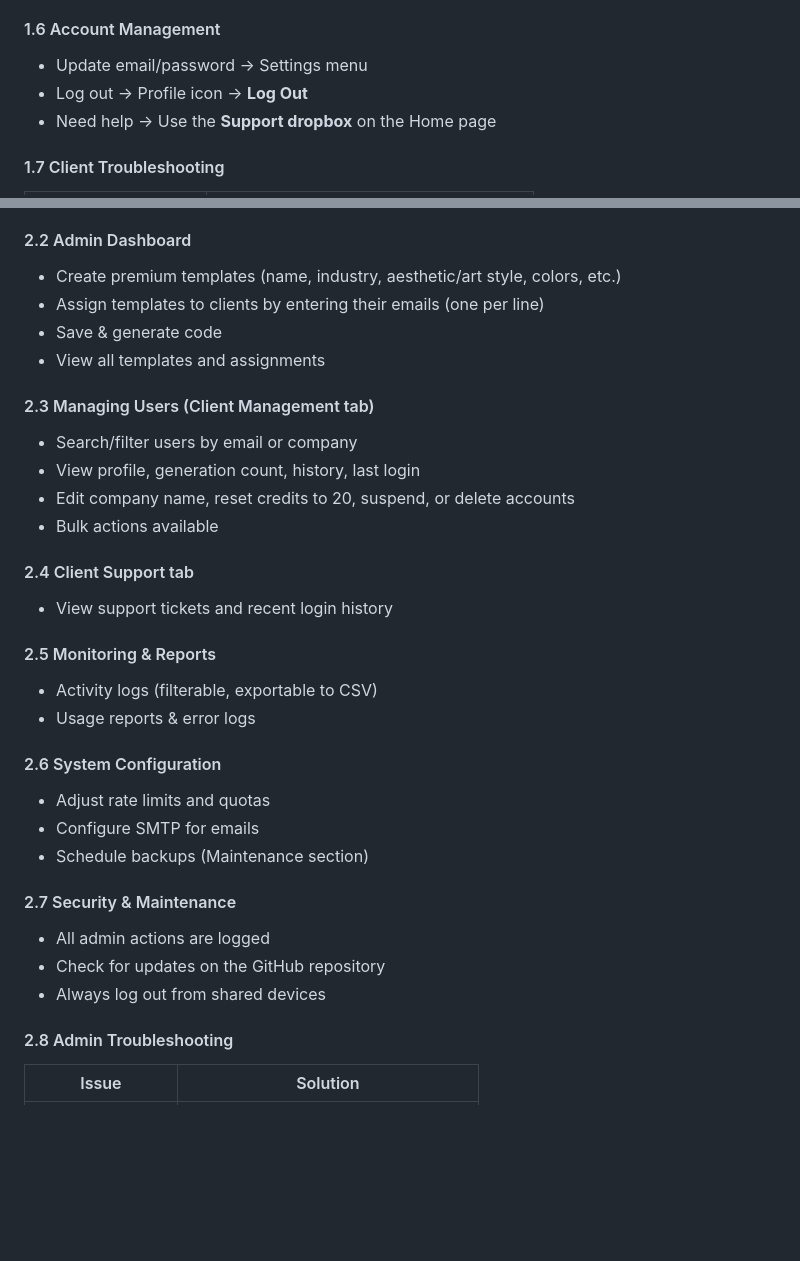
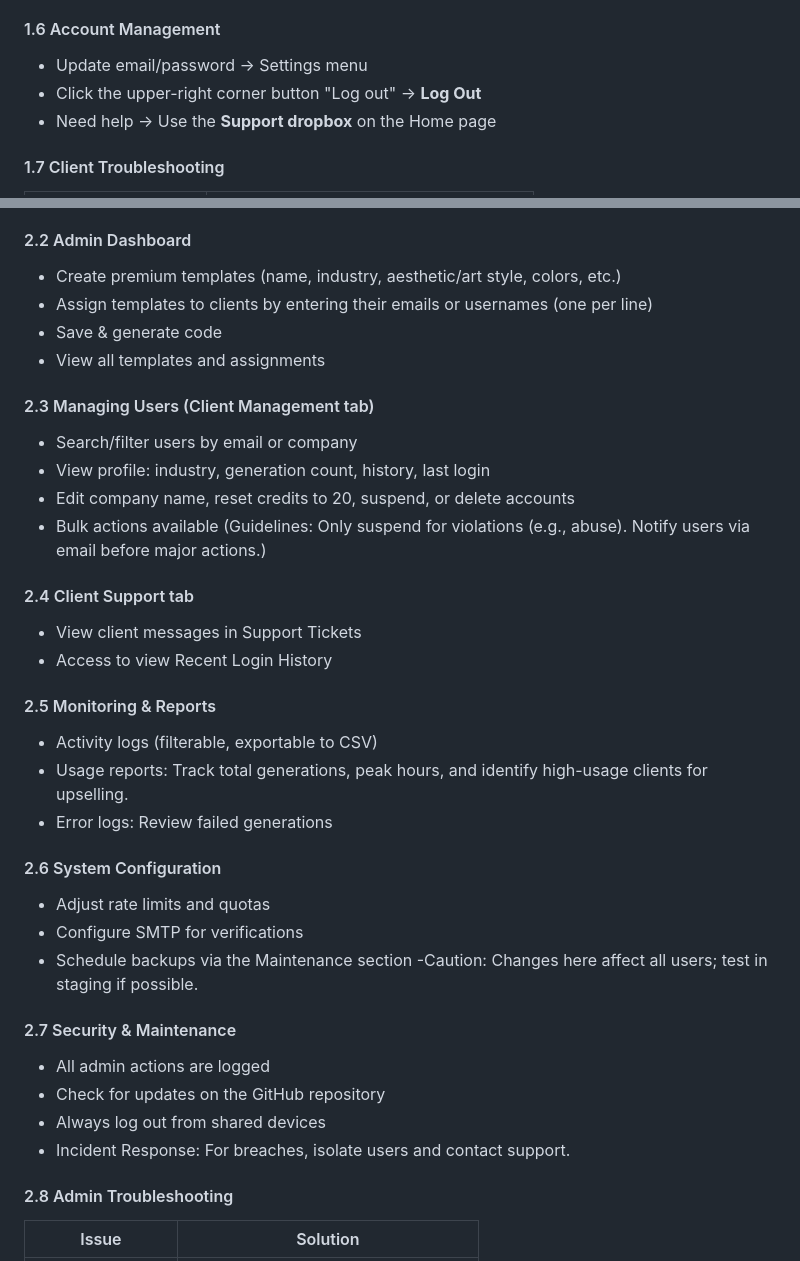
Before and after one commit to ivycmy4704/TRAN4076grp4.github.io, a Markdown page: README.md, 2 parts joined by grey strips. Drawn GitHub-style; blank space fills up the shorter version.

```diff
--- a/README.md
+++ b/README.md
@@ -62,7 +62,7 @@ All past generations are saved in **“View Past History”** on the Home page.
 
 #### 1.6 Account Management
 - Update email/password → Settings menu
-- Log out → Profile icon → **Log Out**
+- Click the upper-right corner button "Log out"  → **Log Out**
 - Need help → Use the **Support dropbox** on the Home page
 
 #### 1.7 Client Troubleshooting
@@ -83,32 +83,37 @@ Log in using the standard login page with your admin email/username and password
 
 #### 2.2 Admin Dashboard
 - Create premium templates (name, industry, aesthetic/art style, colors, etc.)
-- Assign templates to clients by entering their emails (one per line)
+- Assign templates to clients by entering their emails or usernames (one per line)
 - Save & generate code
 - View all templates and assignments
 
 #### 2.3 Managing Users (Client Management tab)
 - Search/filter users by email or company
-- View profile, generation count, history, last login
+- View profile: industry, generation count, history, last login
 - Edit company name, reset credits to 20, suspend, or delete accounts
 - Bulk actions available
+(Guidelines: Only suspend for violations (e.g., abuse). Notify users via email before major actions.)
 
 #### 2.4 Client Support tab
-- View support tickets and recent login history
+- View client messages in Support Tickets
+- Access to view Recent Login History
 
 #### 2.5 Monitoring & Reports
 - Activity logs (filterable, exportable to CSV)
-- Usage reports & error logs
+- Usage reports: Track total generations, peak hours, and identify high-usage clients for upselling.
+- Error logs: Review failed generations
 
 #### 2.6 System Configuration
 - Adjust rate limits and quotas
-- Configure SMTP for emails
-- Schedule backups (Maintenance section)
+- Configure SMTP for verifications
+- Schedule backups via the Maintenance section
+-Caution: Changes here affect all users; test in staging if possible.
 
 #### 2.7 Security & Maintenance
 - All admin actions are logged
 - Check for updates on the GitHub repository
 - Always log out from shared devices
+- Incident Response: For breaches, isolate users and contact support.
 
 #### 2.8 Admin Troubleshooting
 | Issue                | Solution                              |
```
